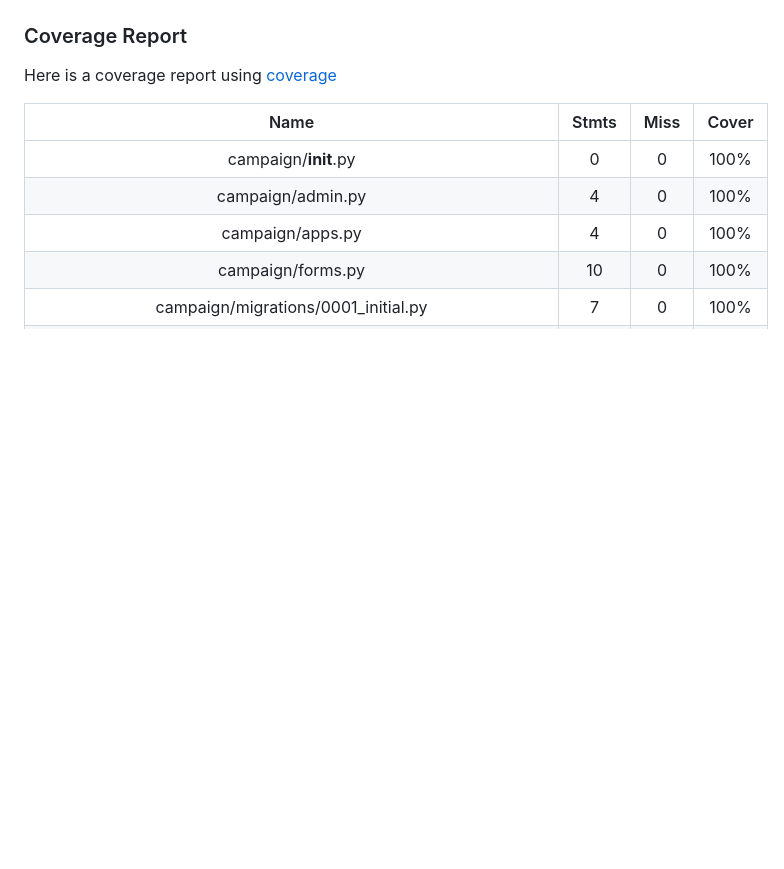
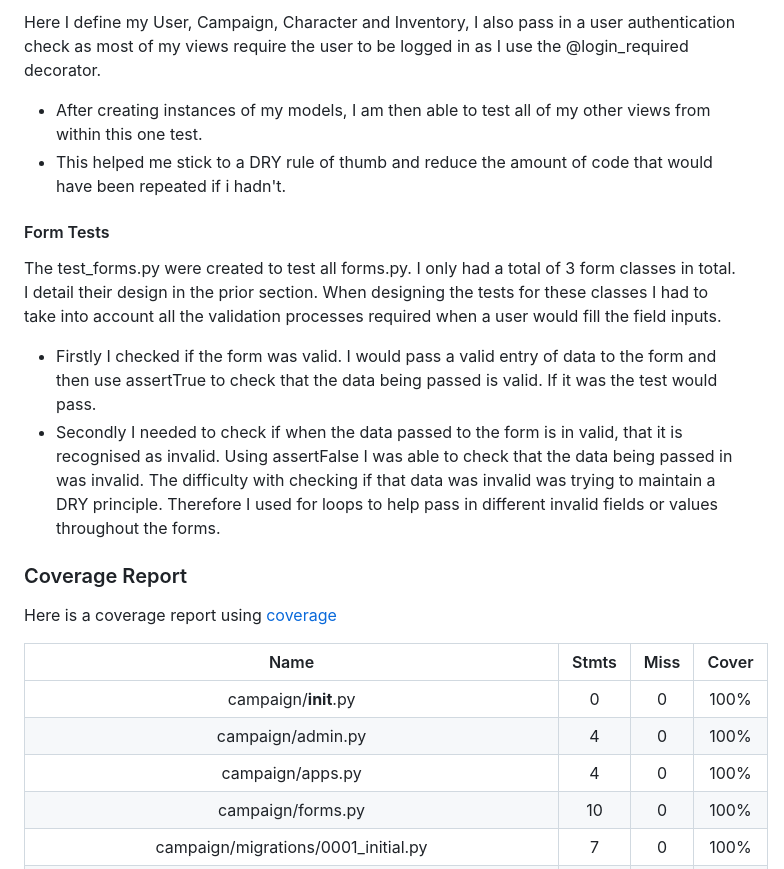
Before and after one commit to whelew/party-tracker-project-four, a Markdown page: README.md, the part around one of its changes. Rendered like a GitHub page; blank space fills up the shorter version.

```diff
--- a/README.md
+++ b/README.md
@@ -371,3 +403,22 @@ to run automated tests.
+Here I define my User, Campaign, Character and Inventory, I also pass in a user authentication check as most of my views
+require the user to be logged in as I use the @login_required decorator.
+
+- After creating instances of my models, I am then able to test all of my other views from within this one test.
+- This helped me stick to a DRY rule of thumb and reduce the amount of code that would have been repeated if i hadn't.
+
+
+#### Form Tests
+
+The test_forms.py were created to test all forms.py. I only had a total of 3 form classes in total.
+I detail their design in the prior section. When designing the tests for these classes I had to take into account
+all the validation processes required when a user would fill the field inputs.
+
+- Firstly I checked if the form was valid. I would pass a valid entry of data to the form and then use assertTrue to check
+  that the data being passed is valid. If it was the test would pass.
+- Secondly I needed to check if when the data passed to the form is in valid, that it is recognised as invalid. Using assertFalse
+  I was able to check that the data being passed in was invalid. The difficulty with checking if that data was invalid was trying to
+  maintain a DRY principle. Therefore I used for loops to help pass in different invalid fields or values throughout
+  the forms.
 
 ### Coverage Report
 
```
Also changed, not shown: other parts of README.md (+34 -2 lines).
